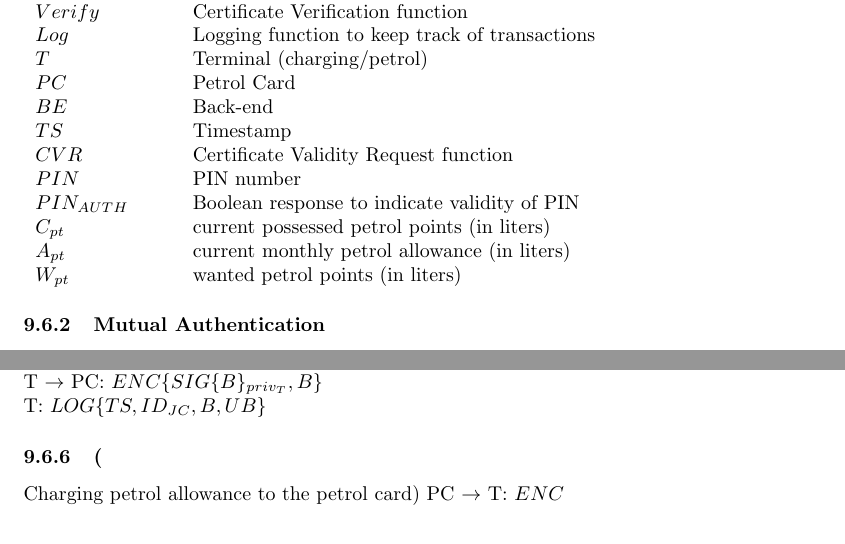
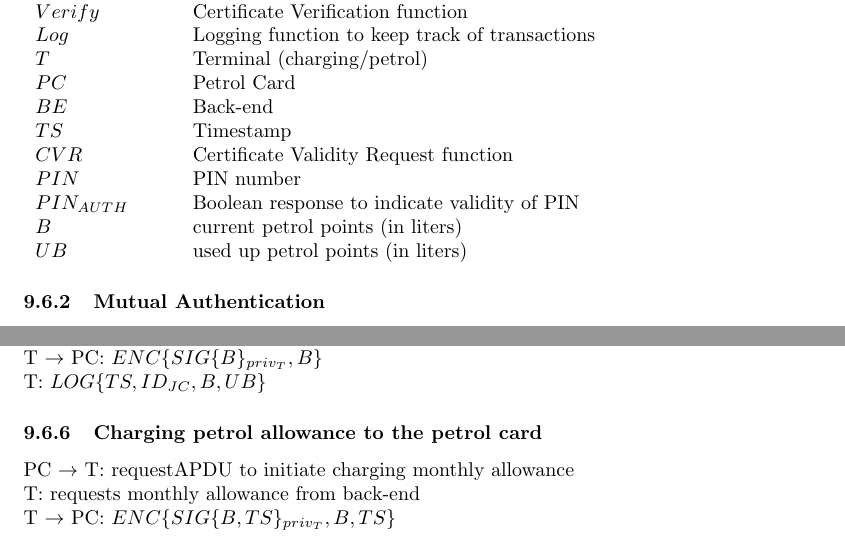
Before and after one commit to mavjs/HWSec2016, a LaTeX document (report/main.tex, which reads report/overalldes.tex): two parts of pages 11 and 12 of 12, joined at a grey line, cut so that both start at the same text. Compiled offline with pdfLaTeX.

Commit message:
[WIP] update petrol allowance charging protocol
removed unused + added new definitions

```diff
--- a/report/overalldes.tex
+++ b/report/overalldes.tex
@@ -37,9 +37,8 @@ Public and private keys in each end point will be used in conjunction with the C
         $CVR$ & Certificate Validity Request function \\
         $PIN$ & PIN number \\
         $PIN_{AUTH}$ & Boolean response to indicate validity of PIN \\
-        $C_{pt}$ & current possessed petrol points (in liters) \\
-        $A_{pt}$ & current monthly petrol allowance (in liters) \\
-        $W_{pt}$ & wanted petrol points (in liters) \\
+        $B$ & current petrol points (in liters) \\
+        $UB$ & used up petrol points (in liters) \\
 	\end{tabular}
 
 \subsubsection{Mutual Authentication}
@@ -79,5 +78,7 @@ T: $Calc\{B = B - UB\}$\\
 T $\to$ PC: $ENC\{SIG\{B\}_{priv_T}, B\}$\\
 T: $LOG\{TS, ID_{JC}, B, UB\}$
 
-\subsubsection(Charging petrol allowance to the petrol card)
-PC $\to$ T: $ENC
+\subsubsection{Charging petrol allowance to the petrol card}
+PC $\to$ T: requestAPDU to initiate charging monthly allowance \\
+T: requests monthly allowance from back-end \\
+T $\to$ PC: $ENC\{SIG\{B,TS\}_{priv_T}, B, TS\}$
```
